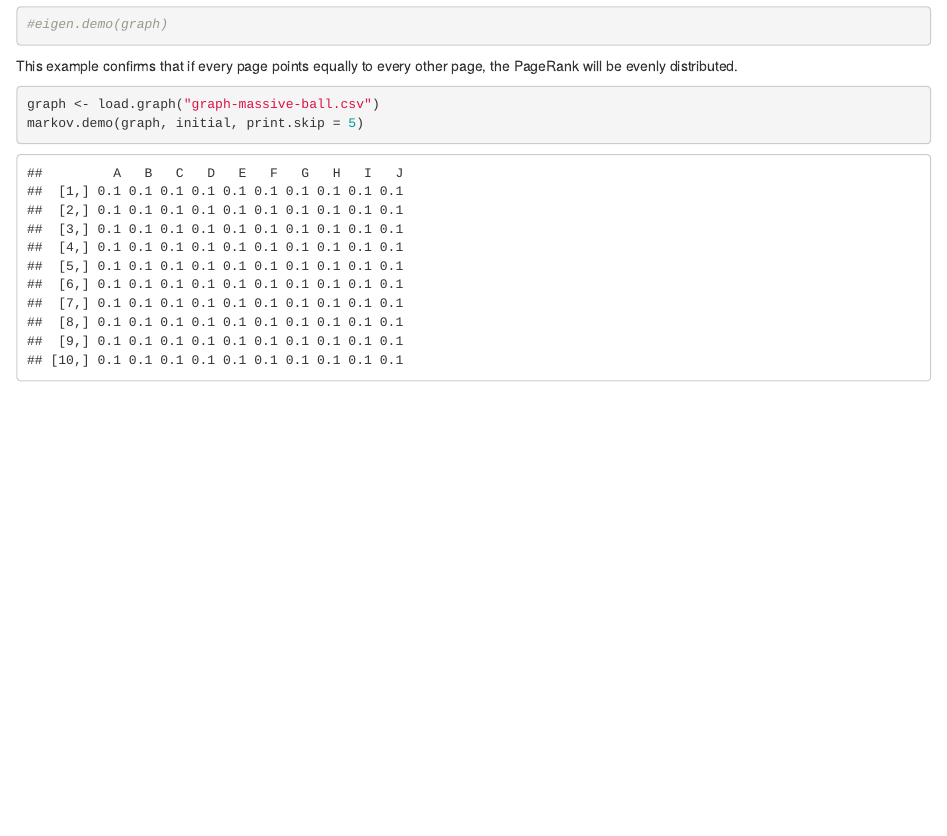
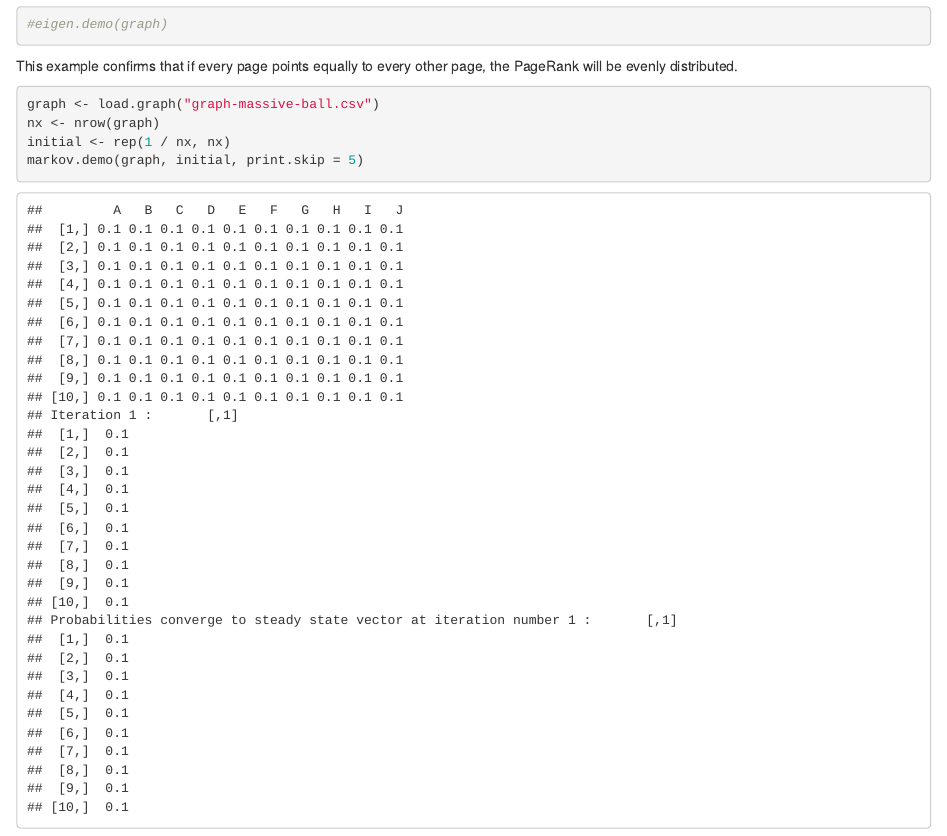
Before and after one commit to hopealso/page-rank-markov, an R Markdown document (page-rank.Rmd): the page in a window 1100 px wide, from 4880 px down. Rendered offline with R 4.5, knitr and Pandoc, with nearby package versions; some code elsewhere in the file could not run offline.

Commit message:
Fix call to run examples based on recent changes.

````diff
--- a/page-rank.Rmd
+++ b/page-rank.Rmd
@@ -168,6 +168,8 @@ This example confirms that if every page points equally to every other page, the
 
 ```{r ball}
 graph <- load.graph("graph-massive-ball.csv")
+nx <- nrow(graph)
+initial <- rep(1 / nx, nx)
 markov.demo(graph, initial, print.skip = 5)
 #eigen.demo(graph)
 ```
````
